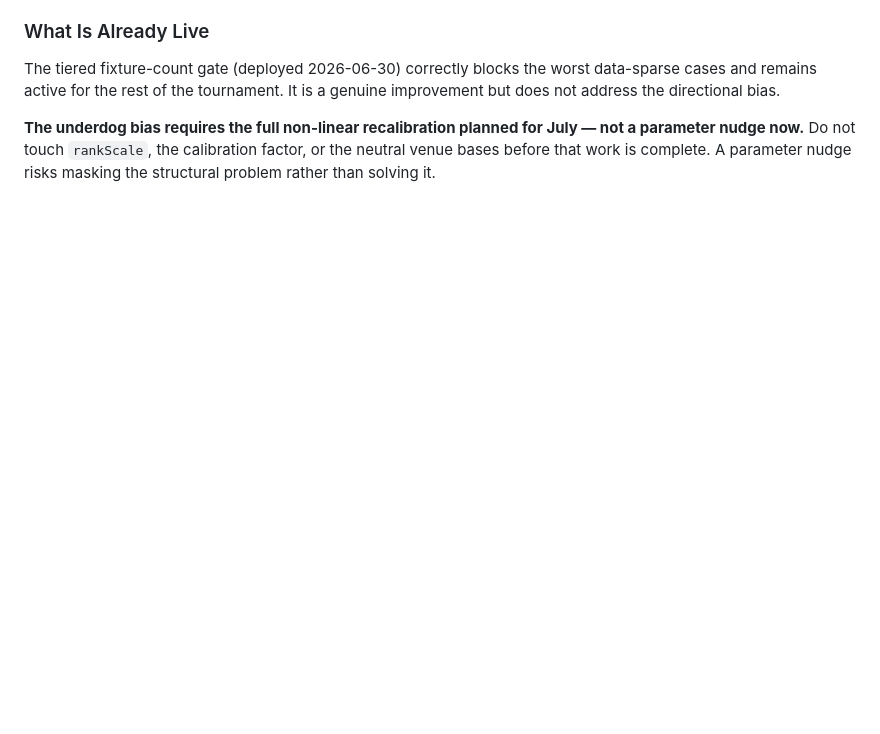
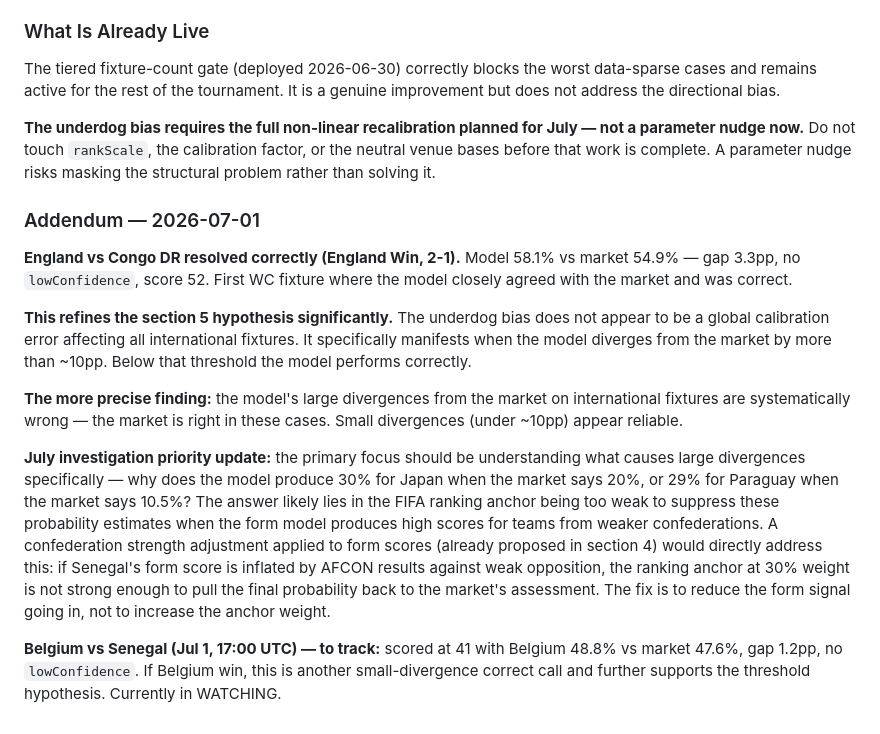
Before and after one commit to Henry-brown123/Edge-Scout, a Markdown page: docs/july-upgrade-notes.md, the part around the change. Rendered like a GitHub page; blank space fills up the shorter version.

Commit message:
Add July 1 addendum to section 5 (underdog bias refinement)
England vs Congo DR correct at 3.3pp gap refines the hypothesis: bias
manifests specifically on large divergences (>10pp), not globally. Small
divergences appear reliable. Priority update: confederation strength
adjustment to form scores is the primary July investigation target.

Co-Authored-By: Claude Sonnet 4.6 <noreply@anthropic.com>

```diff
--- a/docs/july-upgrade-notes.md
+++ b/docs/july-upgrade-notes.md
@@ -178,3 +178,15 @@ These teams have genuine form data. The bias is in the model logic, not the data
 The tiered fixture-count gate (deployed 2026-06-30) correctly blocks the worst data-sparse cases and remains active for the rest of the tournament. It is a genuine improvement but does not address the directional bias.
 
 **The underdog bias requires the full non-linear recalibration planned for July — not a parameter nudge now.** Do not touch `rankScale`, the calibration factor, or the neutral venue bases before that work is complete. A parameter nudge risks masking the structural problem rather than solving it.
+
+### Addendum — 2026-07-01
+
+**England vs Congo DR resolved correctly (England Win, 2-1).** Model 58.1% vs market 54.9% — gap 3.3pp, no `lowConfidence`, score 52. First WC fixture where the model closely agreed with the market and was correct.
+
+**This refines the section 5 hypothesis significantly.** The underdog bias does not appear to be a global calibration error affecting all international fixtures. It specifically manifests when the model diverges from the market by more than ~10pp. Below that threshold the model performs correctly.
+
+**The more precise finding:** the model's large divergences from the market on international fixtures are systematically wrong — the market is right in these cases. Small divergences (under ~10pp) appear reliable.
+
+**July investigation priority update:** the primary focus should be understanding what causes large divergences specifically — why does the model produce 30% for Japan when the market says 20%, or 29% for Paraguay when the market says 10.5%? The answer likely lies in the FIFA ranking anchor being too weak to suppress these probability estimates when the form model produces high scores for teams from weaker confederations. A confederation strength adjustment applied to form scores (already proposed in section 4) would directly address this: if Senegal's form score is inflated by AFCON results against weak opposition, the ranking anchor at 30% weight is not strong enough to pull the final probability back to the market's assessment. The fix is to reduce the form signal going in, not to increase the anchor weight.
+
+**Belgium vs Senegal (Jul 1, 17:00 UTC) — to track:** scored at 41 with Belgium 48.8% vs market 47.6%, gap 1.2pp, no `lowConfidence`. If Belgium win, this is another small-divergence correct call and further supports the threshold hypothesis. Currently in WATCHING.
```
